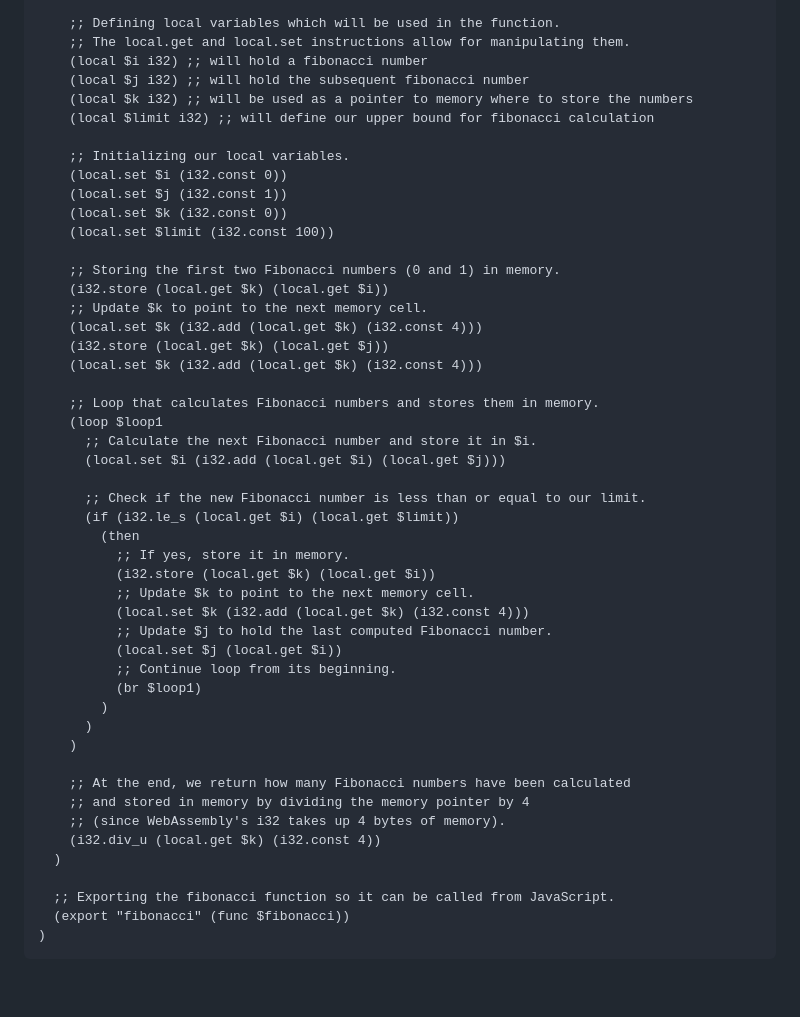
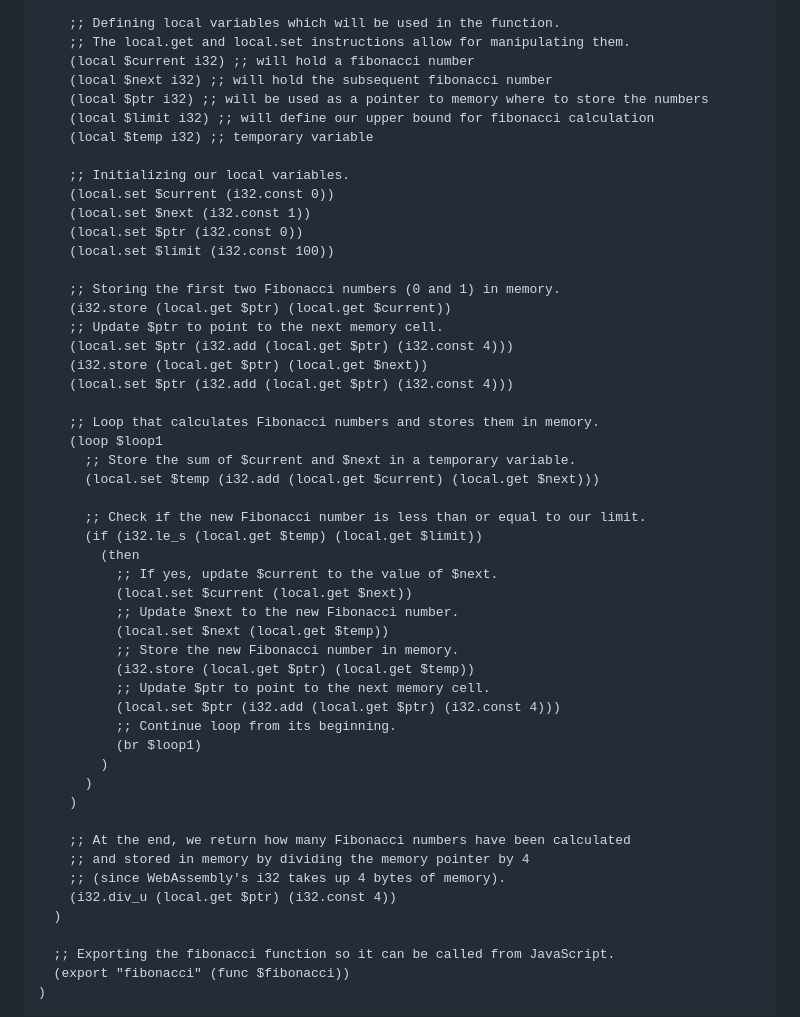
Before and after one commit to rstropek/wasm-workshop, a Markdown page: readme.md, the part around the change. Rendered like a GitHub page; blank space fills up the shorter version.

Commit message:
Fix fib sample

```diff
--- a/readme.md
+++ b/readme.md
@@ -135,38 +135,41 @@ Try this code in the [online WAT editor](https://webassembly.github.io/wabt/demo
 
     ;; Defining local variables which will be used in the function.
     ;; The local.get and local.set instructions allow for manipulating them.
-    (local $i i32) ;; will hold a fibonacci number
-    (local $j i32) ;; will hold the subsequent fibonacci number
-    (local $k i32) ;; will be used as a pointer to memory where to store the numbers
+    (local $current i32) ;; will hold a fibonacci number
+    (local $next i32) ;; will hold the subsequent fibonacci number
+    (local $ptr i32) ;; will be used as a pointer to memory where to store the numbers
     (local $limit i32) ;; will define our upper bound for fibonacci calculation
+    (local $temp i32) ;; temporary variable
 
     ;; Initializing our local variables.
-    (local.set $i (i32.const 0))
-    (local.set $j (i32.const 1))
-    (local.set $k (i32.const 0))
+    (local.set $current (i32.const 0))
+    (local.set $next (i32.const 1))
+    (local.set $ptr (i32.const 0))
     (local.set $limit (i32.const 100))
 
     ;; Storing the first two Fibonacci numbers (0 and 1) in memory.
-    (i32.store (local.get $k) (local.get $i))
-    ;; Update $k to point to the next memory cell.
-    (local.set $k (i32.add (local.get $k) (i32.const 4)))
-    (i32.store (local.get $k) (local.get $j))
-    (local.set $k (i32.add (local.get $k) (i32.const 4)))
+    (i32.store (local.get $ptr) (local.get $current))
+    ;; Update $ptr to point to the next memory cell.
+    (local.set $ptr (i32.add (local.get $ptr) (i32.const 4)))
+    (i32.store (local.get $ptr) (local.get $next))
+    (local.set $ptr (i32.add (local.get $ptr) (i32.const 4)))
 
     ;; Loop that calculates Fibonacci numbers and stores them in memory.
     (loop $loop1
-      ;; Calculate the next Fibonacci number and store it in $i.
-      (local.set $i (i32.add (local.get $i) (local.get $j)))
+      ;; Store the sum of $current and $next in a temporary variable.
+      (local.set $temp (i32.add (local.get $current) (local.get $next)))
 
       ;; Check if the new Fibonacci number is less than or equal to our limit.
-      (if (i32.le_s (local.get $i) (local.get $limit))
+      (if (i32.le_s (local.get $temp) (local.get $limit))
         (then
-          ;; If yes, store it in memory.
-          (i32.store (local.get $k) (local.get $i))
-          ;; Update $k to point to the next memory cell.
-          (local.set $k (i32.add (local.get $k) (i32.const 4)))
-          ;; Update $j to hold the last computed Fibonacci number.
-          (local.set $j (local.get $i))
+          ;; If yes, update $current to the value of $next.
+          (local.set $current (local.get $next))
+          ;; Update $next to the new Fibonacci number.
+          (local.set $next (local.get $temp))
+          ;; Store the new Fibonacci number in memory.
+          (i32.store (local.get $ptr) (local.get $temp))
+          ;; Update $ptr to point to the next memory cell.
+          (local.set $ptr (i32.add (local.get $ptr) (i32.const 4)))
           ;; Continue loop from its beginning.
           (br $loop1)
         )
@@ -176,7 +179,7 @@ Try this code in the [online WAT editor](https://webassembly.github.io/wabt/demo
     ;; At the end, we return how many Fibonacci numbers have been calculated
     ;; and stored in memory by dividing the memory pointer by 4
     ;; (since WebAssembly's i32 takes up 4 bytes of memory).
-    (i32.div_u (local.get $k) (i32.const 4))
+    (i32.div_u (local.get $ptr) (i32.const 4))
   )
 
   ;; Exporting the fibonacci function so it can be called from JavaScript.
```
